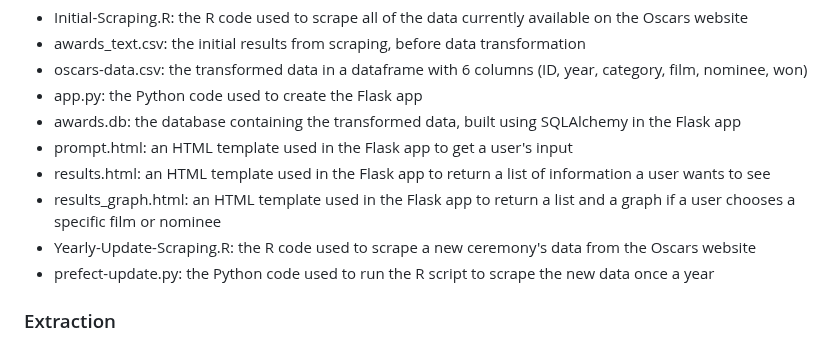
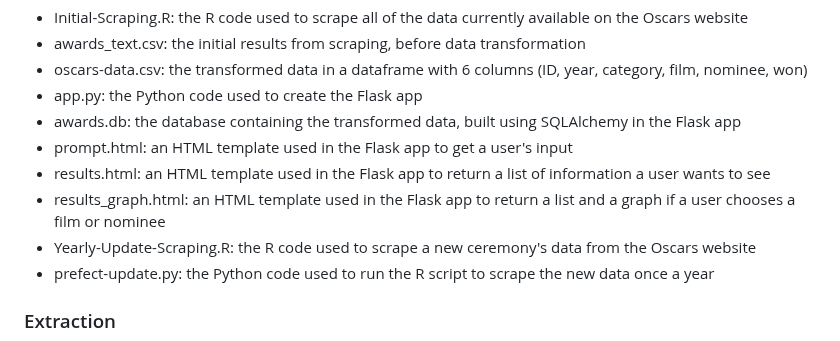
Before and after one commit to mauraanish/Oscars-Data, a Markdown page: README.md, the part around the change. GitHub-like rendering.

```diff
--- a/README.md
+++ b/README.md
@@ -10,7 +10,7 @@ This repository contains 10 files:
 - awards.db: the database containing the transformed data, built using SQLAlchemy in the Flask app
 - prompt.html: an HTML template used in the Flask app to get a user's input
 - results.html: an HTML template used in the Flask app to return a list of information a user wants to see
-- results_graph.html: an HTML template used in the Flask app to return a list and a graph if a user chooses a specific film or nominee
+- results_graph.html: an HTML template used in the Flask app to return a list and a graph if a user chooses a film or nominee
 - Yearly-Update-Scraping.R: the R code used to scrape a new ceremony's data from the Oscars website
 - prefect-update.py: the Python code used to run the R script to scrape the new data once a year
 
```
